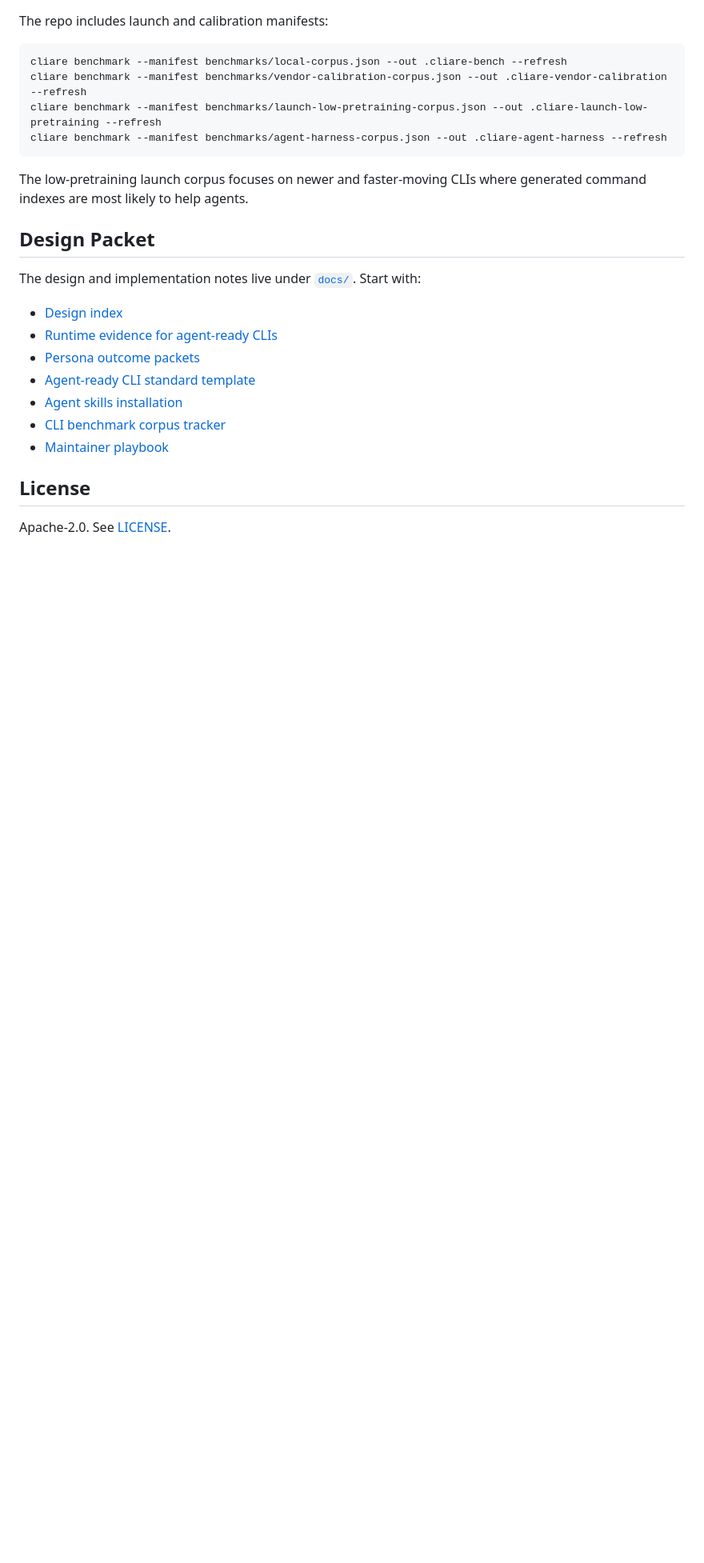
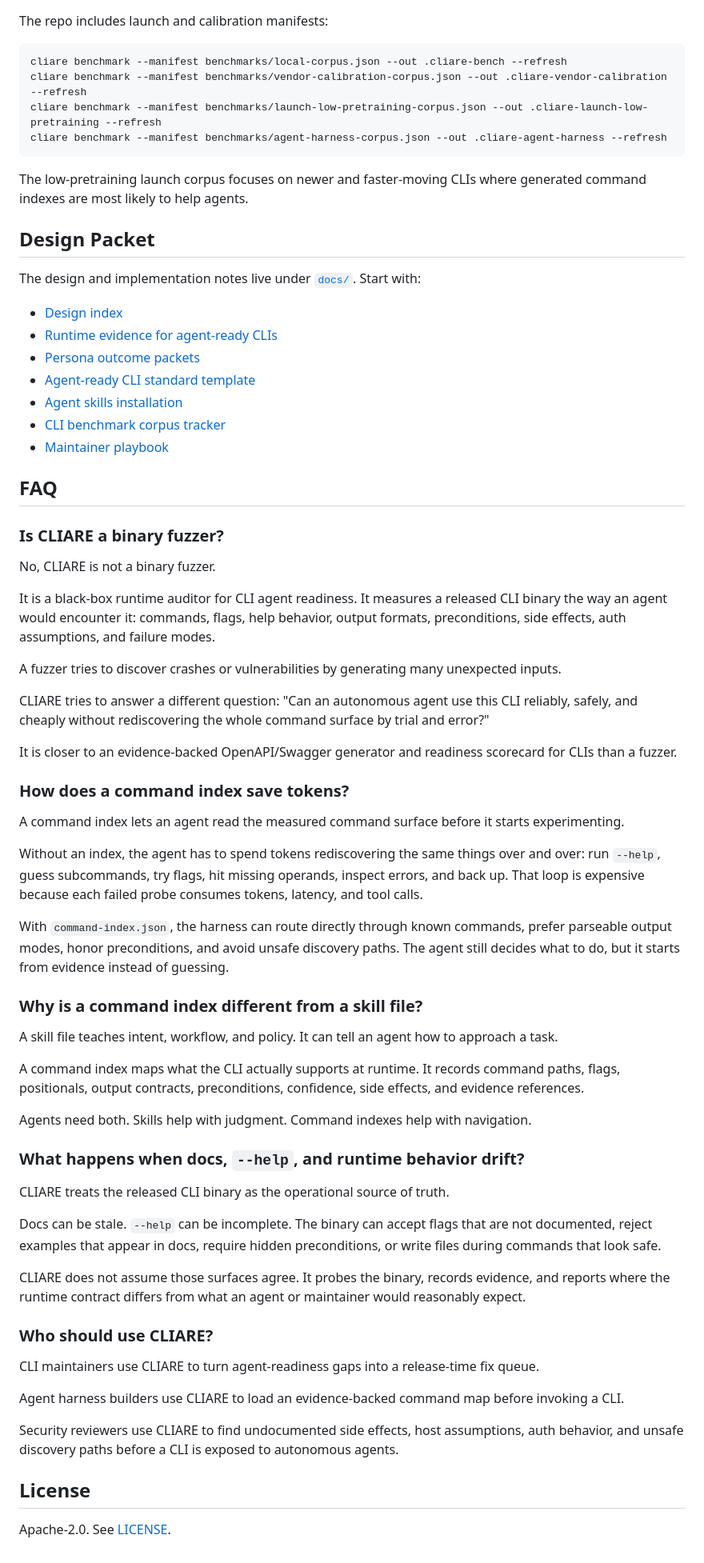
Before and after one commit to modiqo/cliare, a Markdown page: README.md, the part around one of its changes. Shown at 80% size. Drawn GitHub-style; blank space fills up the shorter version.

Commit message:
docs: add agent-readiness FAQ

```diff
--- a/README.md
+++ b/README.md
@@ -521,6 +542,52 @@ The design and implementation notes live under [`docs/`](docs/index.md). Start w
 - [CLI benchmark corpus tracker](docs/operations/cli-benchmark-corpus-tracker.md)
 - [Maintainer playbook](docs/guides/maintainer-playbook.md)
 
+## FAQ
+
+### Is CLIARE a binary fuzzer?
+
+No, CLIARE is not a binary fuzzer.
+
+It is a black-box runtime auditor for CLI agent readiness. It measures a released CLI binary the way an agent would encounter it: commands, flags, help behavior, output formats, preconditions, side effects, auth assumptions, and failure modes.
+
+A fuzzer tries to discover crashes or vulnerabilities by generating many unexpected inputs.
+
+CLIARE tries to answer a different question: "Can an autonomous agent use this CLI reliably, safely, and cheaply without rediscovering the whole command surface by trial and error?"
+
+It is closer to an evidence-backed OpenAPI/Swagger generator and readiness scorecard for CLIs than a fuzzer.
+
+### How does a command index save tokens?
+
+A command index lets an agent read the measured command surface before it starts experimenting.
+
+Without an index, the agent has to spend tokens rediscovering the same things over and over: run `--help`, guess subcommands, try flags, hit missing operands, inspect errors, and back up. That loop is expensive because each failed probe consumes tokens, latency, and tool calls.
+
+With `command-index.json`, the harness can route directly through known commands, prefer parseable output modes, honor preconditions, and avoid unsafe discovery paths. The agent still decides what to do, but it starts from evidence instead of guessing.
+
+### Why is a command index different from a skill file?
+
+A skill file teaches intent, workflow, and policy. It can tell an agent how to approach a task.
+
+A command index maps what the CLI actually supports at runtime. It records command paths, flags, positionals, output contracts, preconditions, confidence, side effects, and evidence references.
+
+Agents need both. Skills help with judgment. Command indexes help with navigation.
+
+### What happens when docs, `--help`, and runtime behavior drift?
+
+CLIARE treats the released CLI binary as the operational source of truth.
+
+Docs can be stale. `--help` can be incomplete. The binary can accept flags that are not documented, reject examples that appear in docs, require hidden preconditions, or write files during commands that look safe.
+
+CLIARE does not assume those surfaces agree. It probes the binary, records evidence, and reports where the runtime contract differs from what an agent or maintainer would reasonably expect.
+
+### Who should use CLIARE?
+
+CLI maintainers use CLIARE to turn agent-readiness gaps into a release-time fix queue.
+
+Agent harness builders use CLIARE to load an evidence-backed command map before invoking a CLI.
+
+Security reviewers use CLIARE to find undocumented side effects, host assumptions, auth behavior, and unsafe discovery paths before a CLI is exposed to autonomous agents.
+
 ## License
 
 Apache-2.0. See [LICENSE](LICENSE).
```
Also changed, not shown: other parts of README.md (+21 -0 lines).
